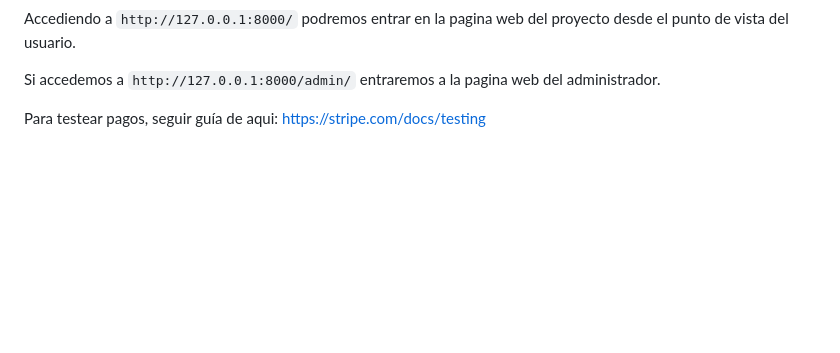
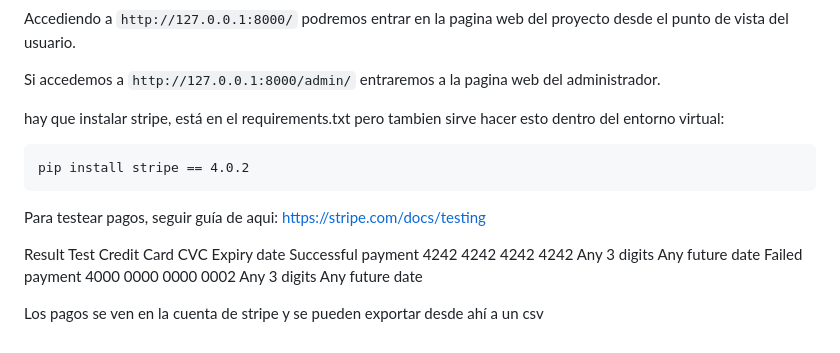
Before and after one commit to pabparmen/carplay_Peralta, a Markdown page: README.md, the part around the change. GitHub-like rendering; blank space fills up the shorter version.

Commit message:
Detalles faltantes del readme

````diff
--- a/README.md
+++ b/README.md
@@ -103,6 +103,16 @@ Accediendo a `http://127.0.0.1:8000/` podremos entrar en la pagina web del proye
 
 Si accedemos a `http://127.0.0.1:8000/admin/` entraremos a la pagina web del administrador.
 
+hay que instalar stripe, está en el requirements.txt pero tambien sirve hacer esto dentro del entorno virtual:
+```
+pip install stripe == 4.0.2
+```
 
 Para testear pagos, seguir guía de aqui:
 https://stripe.com/docs/testing
+
+Result Test Credit Card CVC Expiry date
+Successful payment 4242 4242 4242 4242 Any 3 digits Any future date
+Failed payment 4000 0000 0000 0002 Any 3 digits Any future date
+
+Los pagos se ven en la cuenta de stripe y se pueden exportar desde ahí a un csv
````
